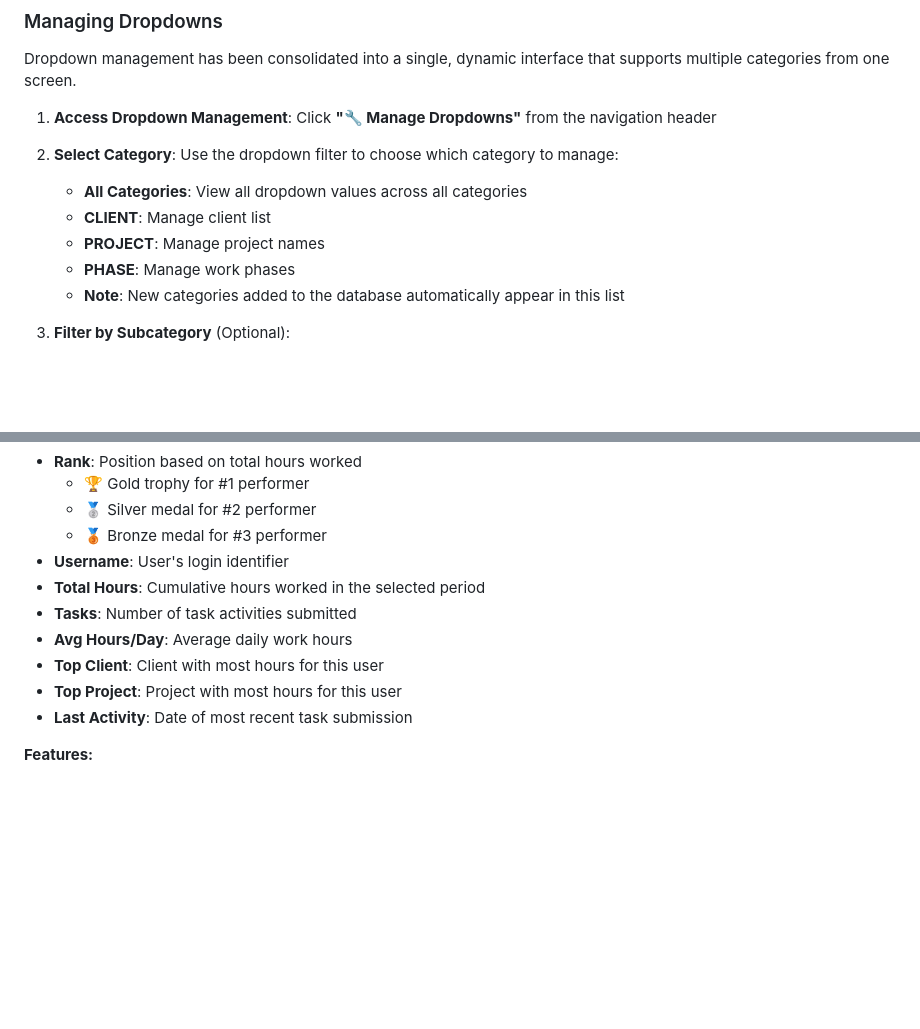
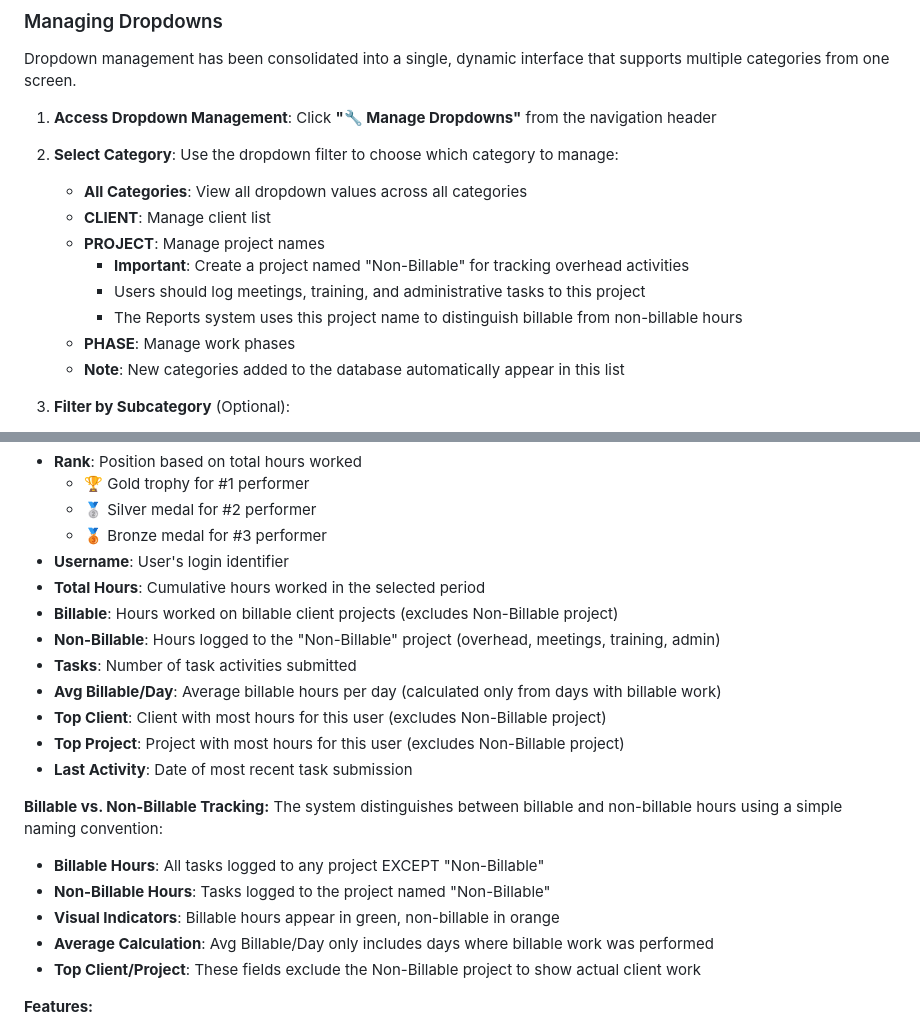
Before and after one commit to ammonsd/ActivityTracking, a Markdown page: docs/Administrator_User_Guide.md, 2 parts joined by grey strips. GitHub-like rendering; blank space fills up the shorter version.

Commit message:
feat: Update documentation to clarify billable and non-billable hours tracking, including project naming conventions and visual indicators

```diff
--- a/docs/Administrator_User_Guide.md
+++ b/docs/Administrator_User_Guide.md
@@ -238,6 +238,9 @@ Dropdown management has been consolidated into a single, dynamic interface that
     - **All Categories**: View all dropdown values across all categories
     - **CLIENT**: Manage client list
     - **PROJECT**: Manage project names
+      - **Important**: Create a project named "Non-Billable" for tracking overhead activities
+      - Users should log meetings, training, and administrative tasks to this project
+      - The Reports system uses this project name to distinguish billable from non-billable hours
     - **PHASE**: Manage work phases
     - **Note**: New categories added to the database automatically appear in this list
 
@@ -335,11 +338,21 @@ The User Performance Summary displays a comprehensive view of all users' activit
   - 🥉 Bronze medal for #3 performer
 - **Username**: User's login identifier
 - **Total Hours**: Cumulative hours worked in the selected period
+- **Billable**: Hours worked on billable client projects (excludes Non-Billable project)
+- **Non-Billable**: Hours logged to the "Non-Billable" project (overhead, meetings, training, admin)
 - **Tasks**: Number of task activities submitted
-- **Avg Hours/Day**: Average daily work hours
-- **Top Client**: Client with most hours for this user
-- **Top Project**: Project with most hours for this user
+- **Avg Billable/Day**: Average billable hours per day (calculated only from days with billable work)
+- **Top Client**: Client with most hours for this user (excludes Non-Billable project)
+- **Top Project**: Project with most hours for this user (excludes Non-Billable project)
 - **Last Activity**: Date of most recent task submission
+
+**Billable vs. Non-Billable Tracking:**
+The system distinguishes between billable and non-billable hours using a simple naming convention:
+- **Billable Hours**: All tasks logged to any project EXCEPT "Non-Billable"
+- **Non-Billable Hours**: Tasks logged to the project named "Non-Billable"
+- **Visual Indicators**: Billable hours appear in green, non-billable in orange
+- **Average Calculation**: Avg Billable/Day only includes days where billable work was performed
+- **Top Client/Project**: These fields exclude the Non-Billable project to show actual client work
 
 **Features:**
 - Sortable columns: Click any column header to sort
```
Also changed, not shown: docs/Technical_Features_Summary.md (+6 -0 lines), docs/User_Guide.md (+8 -3 lines).
